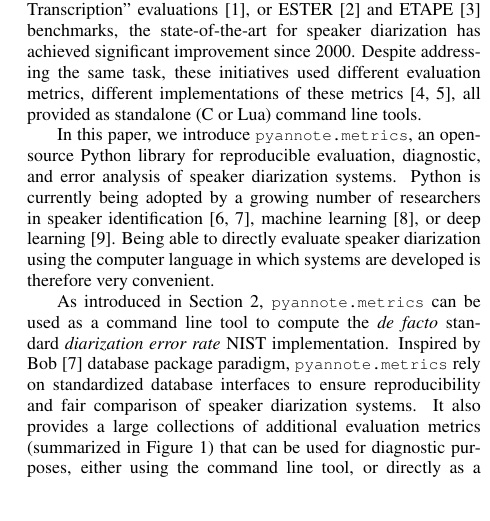
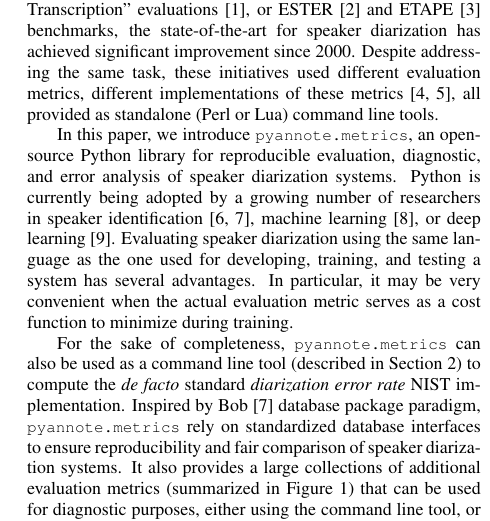
Before and after one commit to afcarl/pyannote-metrics-paper, a LaTeX paper (paper.tex): part of one column of page 1 of 5, cut so that both start at the same text. Compiled offline with pdfLaTeX.

Commit message:
improve: comments by Claude

```diff
--- a/paper.tex
+++ b/paper.tex
@@ -38,11 +38,12 @@ Automatic speech transcription also benefits from speaker diarization to address
 Resulting augmented (or ``rich'') transcription can be very useful for multimedia documents structuring and indexing.
 
 Thanks to open initiatives such as the series of NIST ``Rich Transcription'' evaluations~\cite{Fiscus2006}, or ESTER~\cite{Galliano2005} and  ETAPE~\cite{Gravier2012} benchmarks, the state-of-the-art for speaker diarization has achieved significant improvement since 2000.
-Despite addressing the same task, these initiatives used different evaluation metrics, different implementations of these metrics~\cite{NIST-RT03, Galibert2013}, all provided as standalone (C or Lua) command line tools.
+Despite addressing the same task, these initiatives used different evaluation metrics, different implementations of these metrics~\cite{NIST-RT03, Galibert2013}, all provided as standalone (Perl or Lua) command line tools.
 
 In this paper, we introduce \metrics{}, an open-source Python library for reproducible evaluation, diagnostic, and error analysis of speaker diarization systems.
 Python is currently being adopted by a growing number of researchers in speaker identification~\cite{sidekit, Bob2012}, machine learning~\cite{scikit-learn}, or deep learning~\cite{tensorflow2015-whitepaper}.
-Being able to directly evaluate speaker diarization using the computer language in which systems are developed is therefore very convenient.
+Evaluating speaker diarization using the same language as the one used for developing, training, and testing a system has several advantages.
+In particular, it may be very convenient when the actual evaluation metric serves as a cost function to minimize during training.
 
 \begin{figure*}[htb]
   \centering
@@ -51,7 +52,7 @@ Being able to directly evaluate speaker diarization using the computer language
   \label{fig:pipeline}
 \end{figure*}
 
-As introduced in Section~\ref{sec:reproducible_evaluation}, \metrics{} can be used as a command line tool to compute the \emph{de facto} standard \emph{diarization error rate} NIST implementation.
+For the sake of completeness, \metrics{} can also be used as a command line tool (described in Section~\ref{sec:reproducible_evaluation}) to compute the \emph{de facto} standard \emph{diarization error rate} NIST implementation.
 Inspired by Bob~\cite{Bob2012} database package paradigm, \metrics{} rely on standardized database interfaces to ensure reproducibility and fair comparison of speaker diarization systems.
 It also provides a large collections of additional evaluation metrics (summarized in Figure~\ref{fig:pipeline}) that can be used for diagnostic purposes, either using the command line tool, or directly as a Python module.
 Those additional metrics are described, discussed, and compared in Section~\ref{sec:diagnostic}.
```
